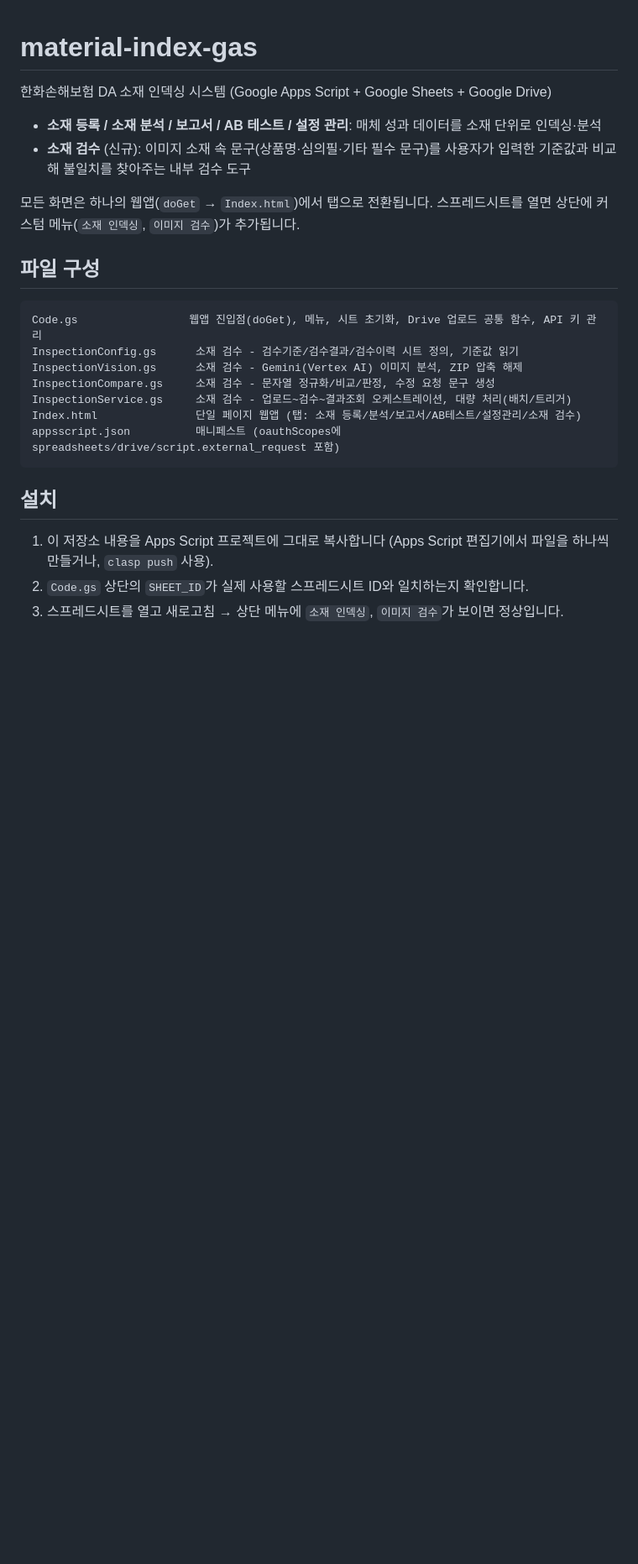
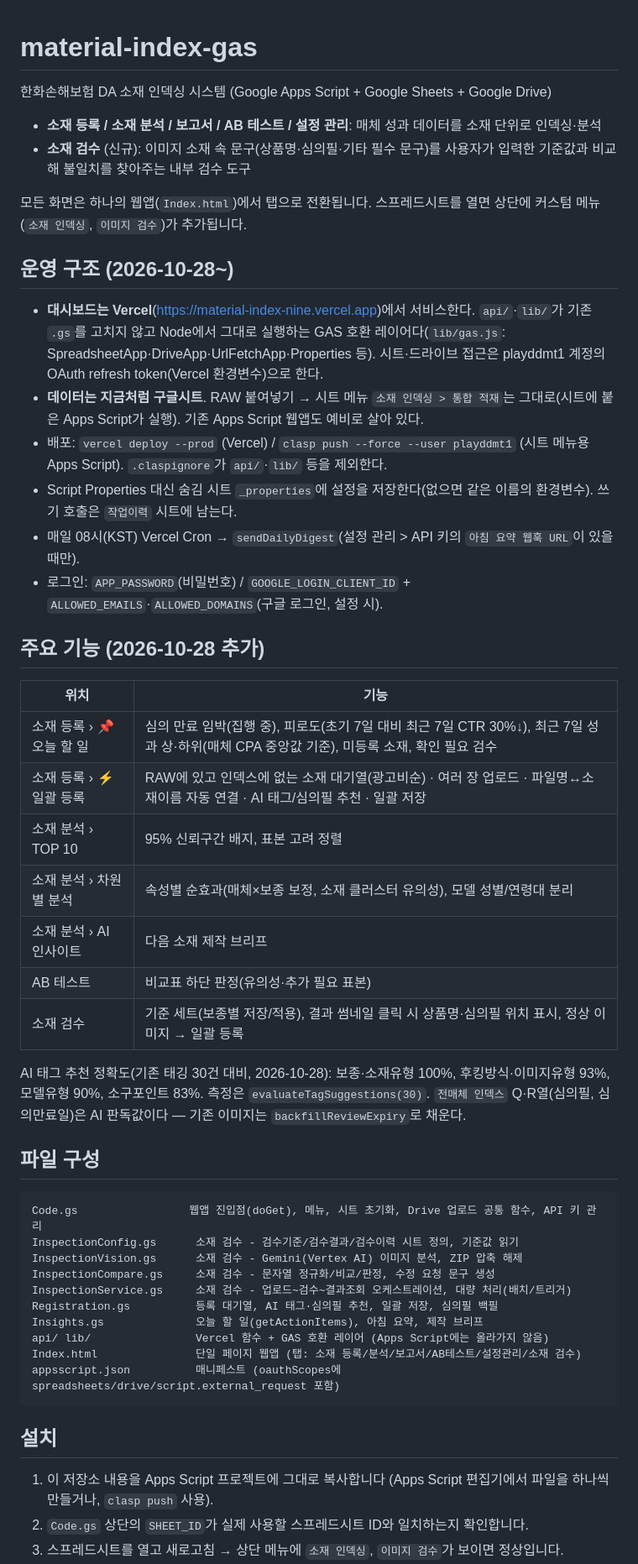
Before and after one commit to rlfjrl8518-sudo/material-index-gas, a Markdown page: README.md, the part around the change. Shown at 84% size. Drawn GitHub-style; blank space fills up the shorter version.

Commit message:
docs: README에 Vercel 운영 구조와 신규 기능 정리
Co-Authored-By: Claude Opus 5.5 <noreply@anthropic.com>

````diff
--- a/README.md
+++ b/README.md
@@ -5,7 +5,31 @@
 - **소재 등록 / 소재 분석 / 보고서 / AB 테스트 / 설정 관리**: 매체 성과 데이터를 소재 단위로 인덱싱·분석
 - **소재 검수** (신규): 이미지 소재 속 문구(상품명·심의필·기타 필수 문구)를 사용자가 입력한 기준값과 비교해 불일치를 찾아주는 내부 검수 도구
 
-모든 화면은 하나의 웹앱(`doGet` → `Index.html`)에서 탭으로 전환됩니다. 스프레드시트를 열면 상단에 커스텀 메뉴(`소재 인덱싱`, `이미지 검수`)가 추가됩니다.
+모든 화면은 하나의 웹앱(`Index.html`)에서 탭으로 전환됩니다. 스프레드시트를 열면 상단에 커스텀 메뉴(`소재 인덱싱`, `이미지 검수`)가 추가됩니다.
+
+## 운영 구조 (2026-10-28~)
+
+- **대시보드는 Vercel**(https://material-index-nine.vercel.app)에서 서비스한다. `api/`·`lib/`가 기존 `.gs`를 고치지 않고 Node에서 그대로 실행하는 GAS 호환 레이어다(`lib/gas.js`: SpreadsheetApp·DriveApp·UrlFetchApp·Properties 등). 시트·드라이브 접근은 playddmt1 계정의 OAuth refresh token(Vercel 환경변수)으로 한다.
+- **데이터는 지금처럼 구글시트**. RAW 붙여넣기 → 시트 메뉴 `소재 인덱싱 > 통합 적재`는 그대로(시트에 붙은 Apps Script가 실행). 기존 Apps Script 웹앱도 예비로 살아 있다.
+- 배포: `vercel deploy --prod` (Vercel) / `clasp push --force --user playddmt1` (시트 메뉴용 Apps Script). `.claspignore`가 `api/`·`lib/` 등을 제외한다.
+- Script Properties 대신 숨김 시트 `_properties`에 설정을 저장한다(없으면 같은 이름의 환경변수). 쓰기 호출은 `작업이력` 시트에 남는다.
+- 매일 08시(KST) Vercel Cron → `sendDailyDigest`(설정 관리 > API 키의 `아침 요약 웹훅 URL`이 있을 때만).
+- 로그인: `APP_PASSWORD`(비밀번호) / `GOOGLE_LOGIN_CLIENT_ID` + `ALLOWED_EMAILS`·`ALLOWED_DOMAINS`(구글 로그인, 설정 시).
+
+## 주요 기능 (2026-10-28 추가)
+
+| 위치 | 기능 |
+|---|---|
+| 소재 등록 › 📌 오늘 할 일 | 심의 만료 임박(집행 중), 피로도(초기 7일 대비 최근 7일 CTR 30%↓), 최근 7일 성과 상·하위(매체 CPA 중앙값 기준), 미등록 소재, 확인 필요 검수 |
+| 소재 등록 › ⚡ 일괄 등록 | RAW에 있고 인덱스에 없는 소재 대기열(광고비순) · 여러 장 업로드 · 파일명↔소재이름 자동 연결 · AI 태그/심의필 추천 · 일괄 저장 |
+| 소재 분석 › TOP 10 | 95% 신뢰구간 배지, 표본 고려 정렬 |
+| 소재 분석 › 차원별 분석 | 속성별 순효과(매체×보종 보정, 소재 클러스터 유의성), 모델 성별/연령대 분리 |
+| 소재 분석 › AI 인사이트 | 다음 소재 제작 브리프 |
+| AB 테스트 | 비교표 하단 판정(유의성·추가 필요 표본) |
+| 소재 검수 | 기준 세트(보종별 저장/적용), 결과 썸네일 클릭 시 상품명·심의필 위치 표시, 정상 이미지 → 일괄 등록 |
+
+AI 태그 추천 정확도(기존 태깅 30건 대비, 2026-10-28): 보종·소재유형 100%, 후킹방식·이미지유형 93%, 모델유형 90%, 소구포인트 83%. 측정은 `evaluateTagSuggestions(30)`.
+`전매체 인덱스` Q·R열(심의필, 심의만료일)은 AI 판독값이다 — 기존 이미지는 `backfillReviewExpiry`로 채운다.
 
 ## 파일 구성
 
@@ -15,6 +39,9 @@ InspectionConfig.gs      소재 검수 - 검수기준/검수결과/검수이력
 InspectionVision.gs      소재 검수 - Gemini(Vertex AI) 이미지 분석, ZIP 압축 해제
 InspectionCompare.gs     소재 검수 - 문자열 정규화/비교/판정, 수정 요청 문구 생성
 InspectionService.gs     소재 검수 - 업로드~검수~결과조회 오케스트레이션, 대량 처리(배치/트리거)
+Registration.gs          등록 대기열, AI 태그·심의필 추천, 일괄 저장, 심의필 백필
+Insights.gs              오늘 할 일(getActionItems), 아침 요약, 제작 브리프
+api/ lib/                Vercel 함수 + GAS 호환 레이어 (Apps Script에는 올라가지 않음)
 Index.html               단일 페이지 웹앱 (탭: 소재 등록/분석/보고서/AB테스트/설정관리/소재 검수)
 appsscript.json          매니페스트 (oauthScopes에 spreadsheets/drive/script.external_request 포함)
 ```
````
